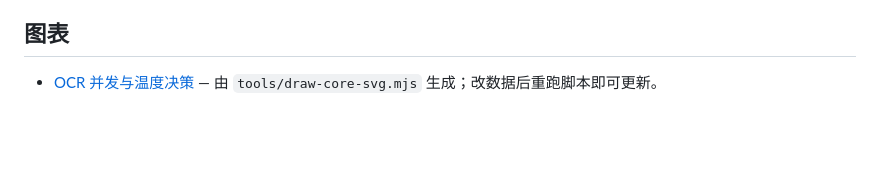
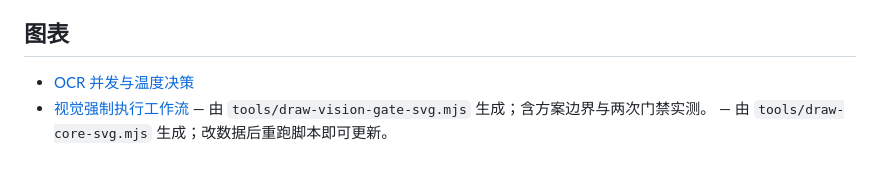
Before and after one commit to yangjili6/video-understanding-kit, a Markdown page: docs/README.md, the part around the change. Rendered like a GitHub page; blank space fills up the shorter version.

```diff
--- a/docs/README.md
+++ b/docs/README.md
@@ -50,4 +50,5 @@
 
 ## 图表
 
-- [OCR 并发与温度决策](diagrams/pipeline-core@2x.png) — 由 `tools/draw-core-svg.mjs` 生成；改数据后重跑脚本即可更新。
+- [OCR 并发与温度决策](diagrams/pipeline-core@2x.png)
+- [视觉强制执行工作流](diagrams/vision-gate@2x.png) — 由 `tools/draw-vision-gate-svg.mjs` 生成；含方案边界与两次门禁实测。 — 由 `tools/draw-core-svg.mjs` 生成；改数据后重跑脚本即可更新。
```
Also changed, not shown: docs/ADR-0011-vision-gate.md (+2 -0 lines), docs/diagrams/vision-gate@2x.png (added), 2 other files.
